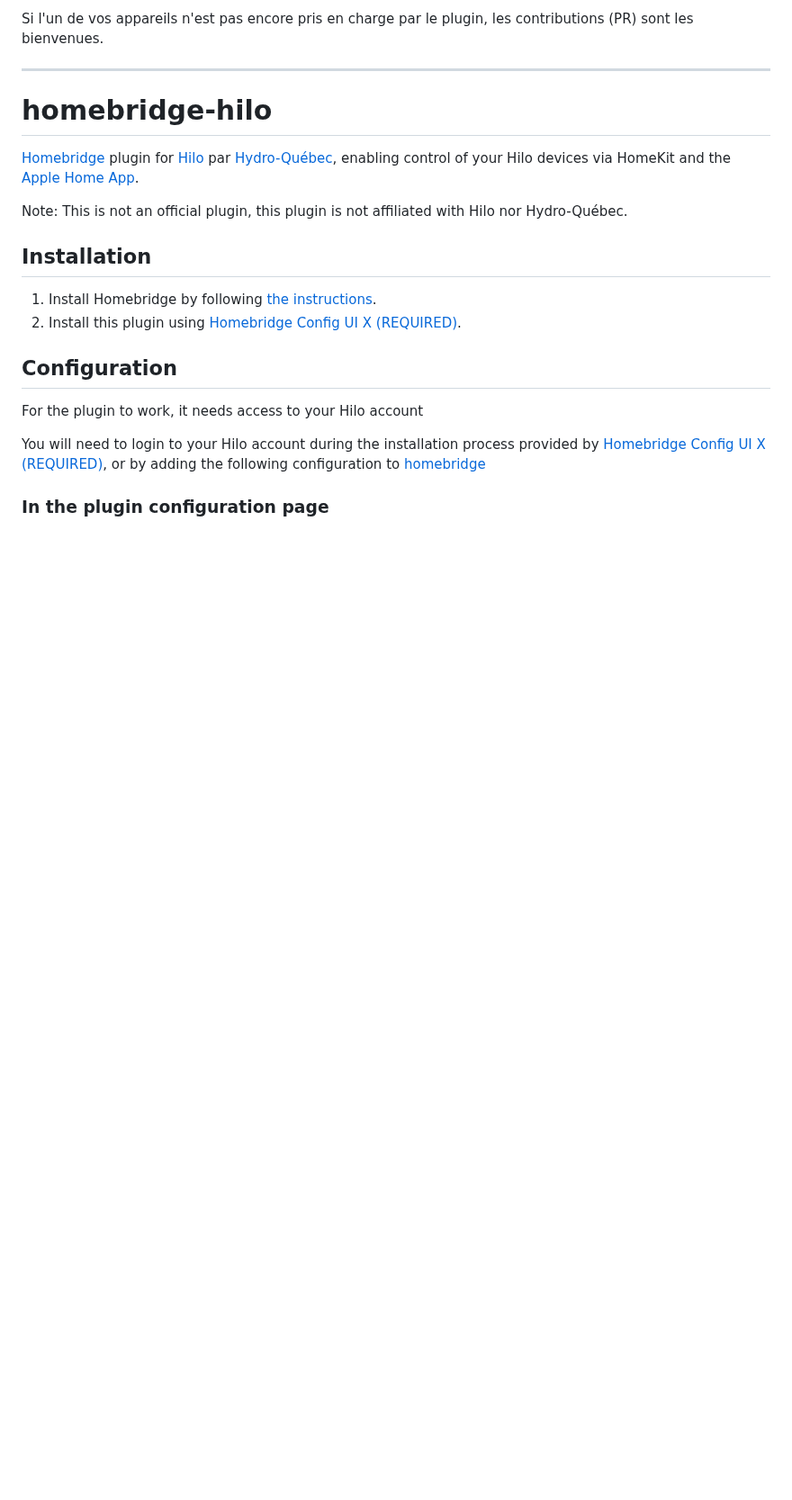
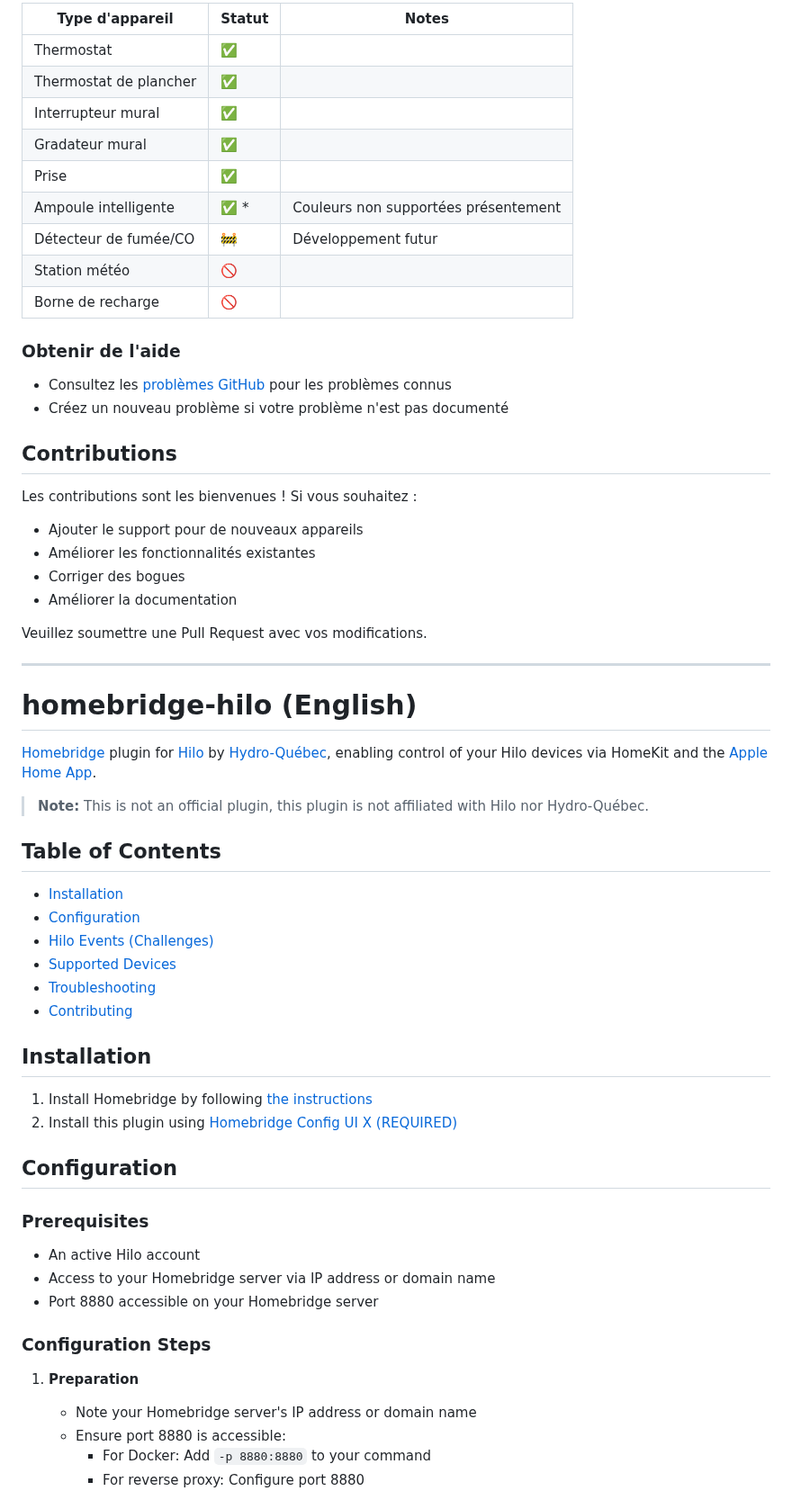
Before and after one commit to SanterreJo/homebridge-hilo, a Markdown page: README.md, the part around one of its changes. Shown at 90% size. Drawn GitHub-style; blank space fills up the shorter version.

```diff
--- a/README.md
+++ b/README.md
@@ -57,27 +68,64 @@ Un capteur de contact vous permet de déterminer si un défi est actif ou non. C
 
-Si l'un de vos appareils n'est pas encore pris en charge par le plugin, les contributions (PR) sont les bienvenues.
+| Type d'appareil | Statut | Notes |
+|----------------|--------|-------|
+| Thermostat | ✅ |  |
+| Thermostat de plancher | ✅ |  |
+| Interrupteur mural | ✅ |  |
+| Gradateur mural | ✅ |  |
+| Prise | ✅ |  |
+| Ampoule intelligente | ✅  \* | Couleurs non supportées présentement |
+| Détecteur de fumée/CO | 🚧 | Développement futur |
+| Station météo | 🚫 | |
+| Borne de recharge | 🚫 | |
+
+### Obtenir de l'aide
+- Consultez les [problèmes GitHub](https://github.com/your-repo/issues) pour les problèmes connus
+- Créez un nouveau problème si votre problème n'est pas documenté
+
+## Contributions
+
+Les contributions sont les bienvenues ! Si vous souhaitez :
+- Ajouter le support pour de nouveaux appareils
+- Améliorer les fonctionnalités existantes
+- Corriger des bogues
+- Améliorer la documentation
+
+Veuillez soumettre une Pull Request avec vos modifications.
 
 ---
 
-# homebridge-hilo
+# homebridge-hilo (English)
 
-[Homebridge](https://homebridge.io) plugin for [Hilo](https://www.hiloenergie.com/) par [Hydro-Québec](https://www.hydroquebec.com/),
+[Homebridge](https://homebridge.io) plugin for [Hilo](https://www.hiloenergie.com/) by [Hydro-Québec](https://www.hydroquebec.com/),
 enabling control of your Hilo devices via HomeKit and the [Apple Home App](https://www.apple.com/ios/home/).
 
-Note: This is not an official plugin, this plugin is not affiliated with Hilo nor Hydro-Québec.
+> **Note:** This is not an official plugin, this plugin is not affiliated with Hilo nor Hydro-Québec.
+
+## Table of Contents
+- [Installation](#installation-1)
+- [Configuration](#configuration-1)
+- [Hilo Events (Challenges)](#hilo-events-challenges)
+- [Supported Devices](#supported-devices)
+- [Troubleshooting](#troubleshooting)
+- [Contributing](#contributing)
 
 ## Installation
 
-1. Install Homebridge by following
-   [the instructions](https://github.com/homebridge/homebridge/wiki).
-2. Install this plugin using [Homebridge Config UI X (REQUIRED)](https://github.com/oznu/homebridge-config-ui-x).
+1. Install Homebridge by following [the instructions](https://github.com/homebridge/homebridge/wiki)
+2. Install this plugin using [Homebridge Config UI X (REQUIRED)](https://github.com/oznu/homebridge-config-ui-x)
 
 ## Configuration
 
-For the plugin to work, it needs access to your Hilo account
+### Prerequisites
+- An active Hilo account
+- Access to your Homebridge server via IP address or domain name
+- Port 8880 accessible on your Homebridge server
 
-You will need to login to your Hilo account during the installation process provided by [Homebridge Config UI X (REQUIRED)](https://github.com/oznu/homebridge-config-ui-x),
-or by adding the following configuration to [homebridge](https://github.com/homebridge/homebridge/wiki/Homebridge-Config-JSON-Explained)
+### Configuration Steps
 
-### In the plugin configuration page
+1. **Preparation**
+   - Note your Homebridge server's IP address or domain name
+   - Ensure port 8880 is accessible:
+     - For Docker: Add `-p 8880:8880` to your command
+     - For reverse proxy: Configure port 8880
 
```
Also changed, not shown: other parts of README.md (+81 -49 lines).
